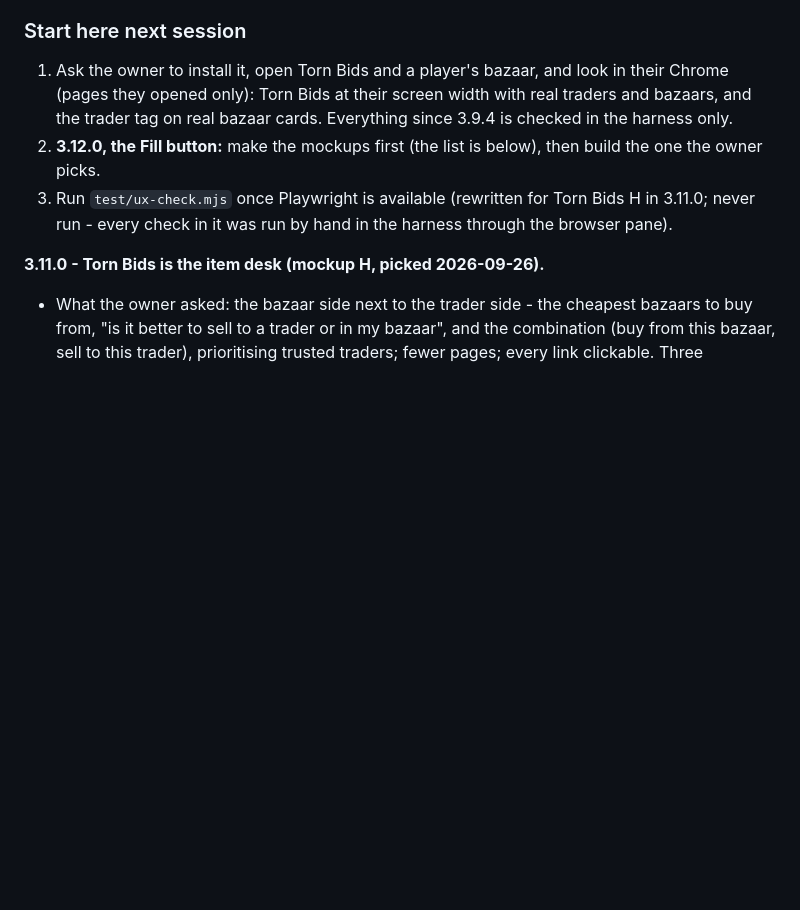
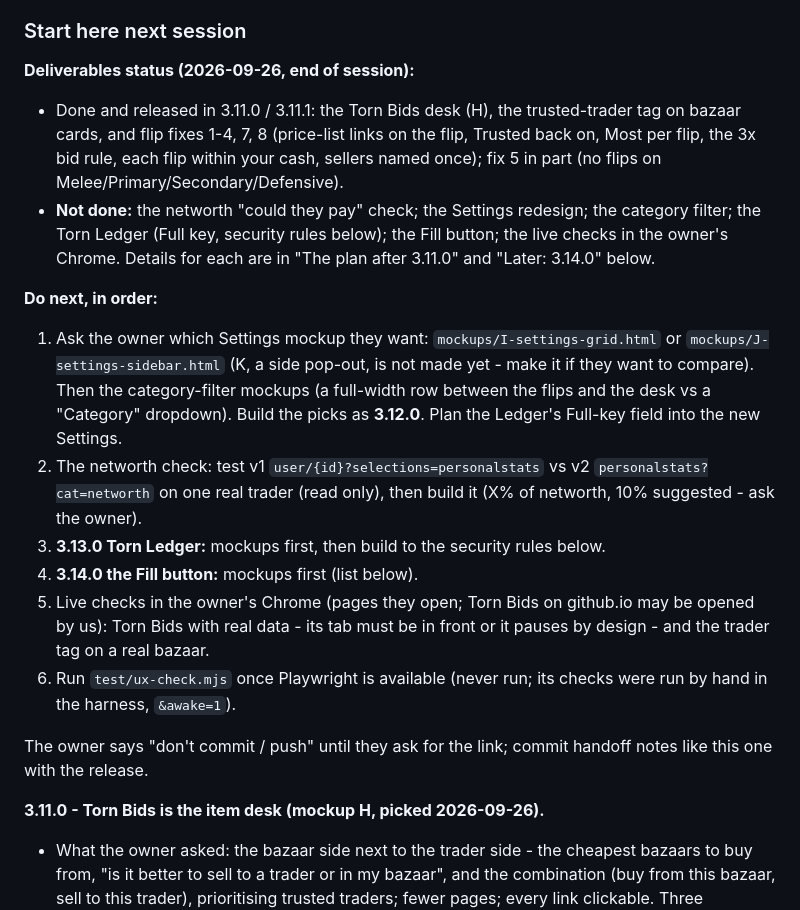
Before and after one commit to abrahamdelosreyes17-oss/torn-moneymaker-releases, a Markdown page: HANDOFF.md, the part around the change. Drawn GitHub-style; blank space fills up the shorter version.

Commit message:
Handoff: deliverables status and what to do next session
Co-Authored-By: Claude Opus 5.5 <noreply@anthropic.com>

```diff
--- a/HANDOFF.md
+++ b/HANDOFF.md
@@ -20,15 +20,38 @@ rules; this file holds where we are, how the owner works, and what is settled.
 
 ### Start here next session
 
-1. Ask the owner to install it, open Torn Bids and a player's bazaar, and
-   look in their Chrome (pages they opened only): Torn Bids at their screen
-   width with real traders and bazaars, and the trader tag on real bazaar
-   cards. Everything since 3.9.4 is checked in the harness only.
-2. **3.12.0, the Fill button:** make the mockups first (the list is below),
-   then build the one the owner picks.
-3. Run `test/ux-check.mjs` once Playwright is available (rewritten for Torn
-   Bids H in 3.11.0; never run - every check in it was run by hand in the
-   harness through the browser pane).
+**Deliverables status (2026-09-26, end of session):**
+- Done and released in 3.11.0 / 3.11.1: the Torn Bids desk (H), the
+  trusted-trader tag on bazaar cards, and flip fixes 1-4, 7, 8 (price-list
+  links on the flip, Trusted back on, Most per flip, the 3x bid rule, each
+  flip within your cash, sellers named once); fix 5 in part (no flips on
+  Melee/Primary/Secondary/Defensive).
+- **Not done:** the networth "could they pay" check; the Settings redesign;
+  the category filter; the Torn Ledger (Full key, security rules below); the
+  Fill button; the live checks in the owner's Chrome. Details for each are
+  in "The plan after 3.11.0" and "Later: 3.14.0" below.
+
+**Do next, in order:**
+1. Ask the owner which Settings mockup they want: `mockups/I-settings-grid.html`
+   or `mockups/J-settings-sidebar.html` (K, a side pop-out, is not made yet -
+   make it if they want to compare). Then the category-filter mockups (a
+   full-width row between the flips and the desk vs a "Category" dropdown).
+   Build the picks as **3.12.0**. Plan the Ledger's Full-key field into the
+   new Settings.
+2. The networth check: test v1 `user/{id}?selections=personalstats` vs v2
+   `personalstats?cat=networth` on one real trader (read only), then build it
+   (X% of networth, 10% suggested - ask the owner).
+3. **3.13.0 Torn Ledger:** mockups first, then build to the security rules
+   below.
+4. **3.14.0 the Fill button:** mockups first (list below).
+5. Live checks in the owner's Chrome (pages they open; Torn Bids on
+   github.io may be opened by us): Torn Bids with real data - its tab must be
+   in front or it pauses by design - and the trader tag on a real bazaar.
+6. Run `test/ux-check.mjs` once Playwright is available (never run; its
+   checks were run by hand in the harness, `&awake=1`).
+
+The owner says "don't commit / push" until they ask for the link; commit
+handoff notes like this one with the release.
 
 **3.11.0 - Torn Bids is the item desk (mockup H, picked 2026-09-26).**
 - What the owner asked: the bazaar side next to the trader side - the cheapest
```
